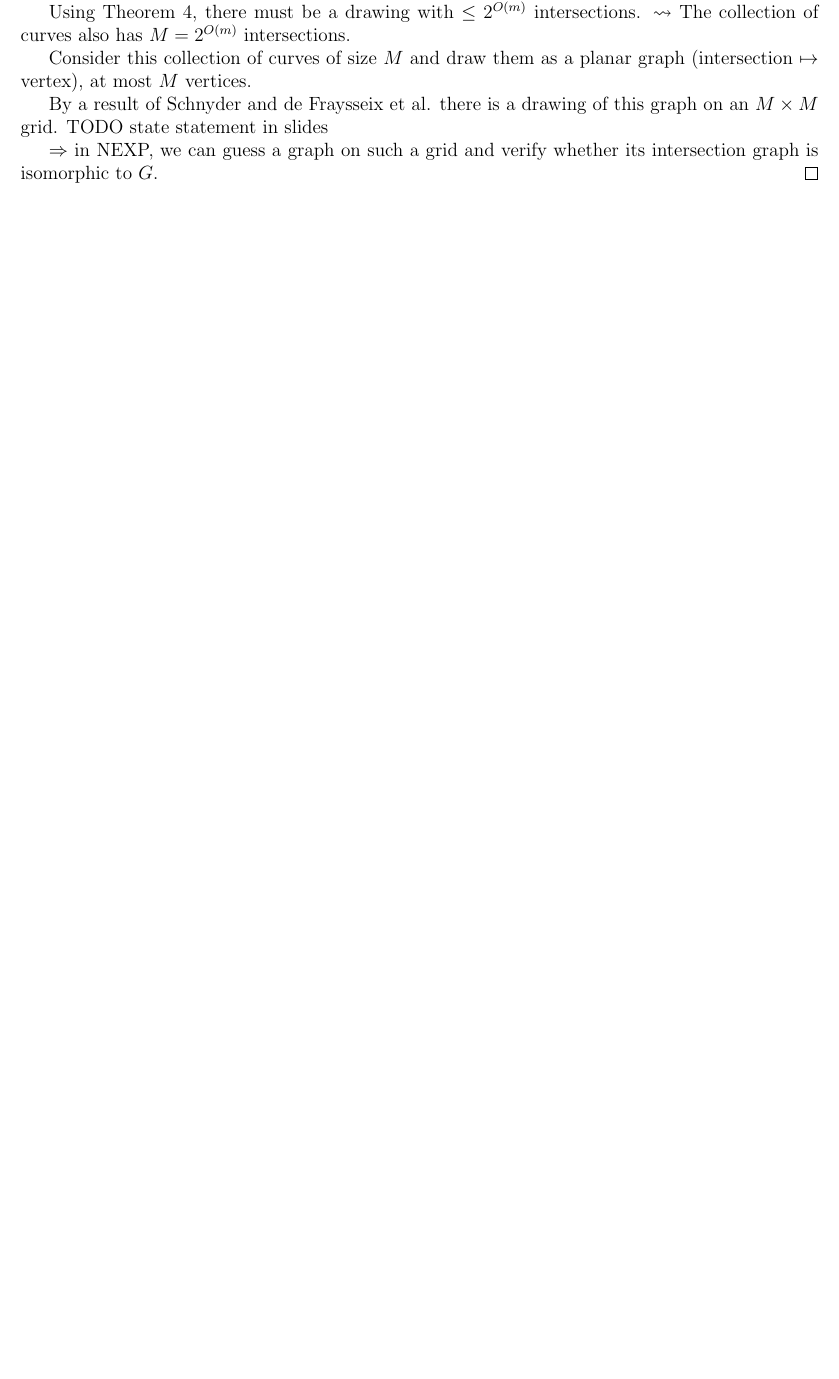
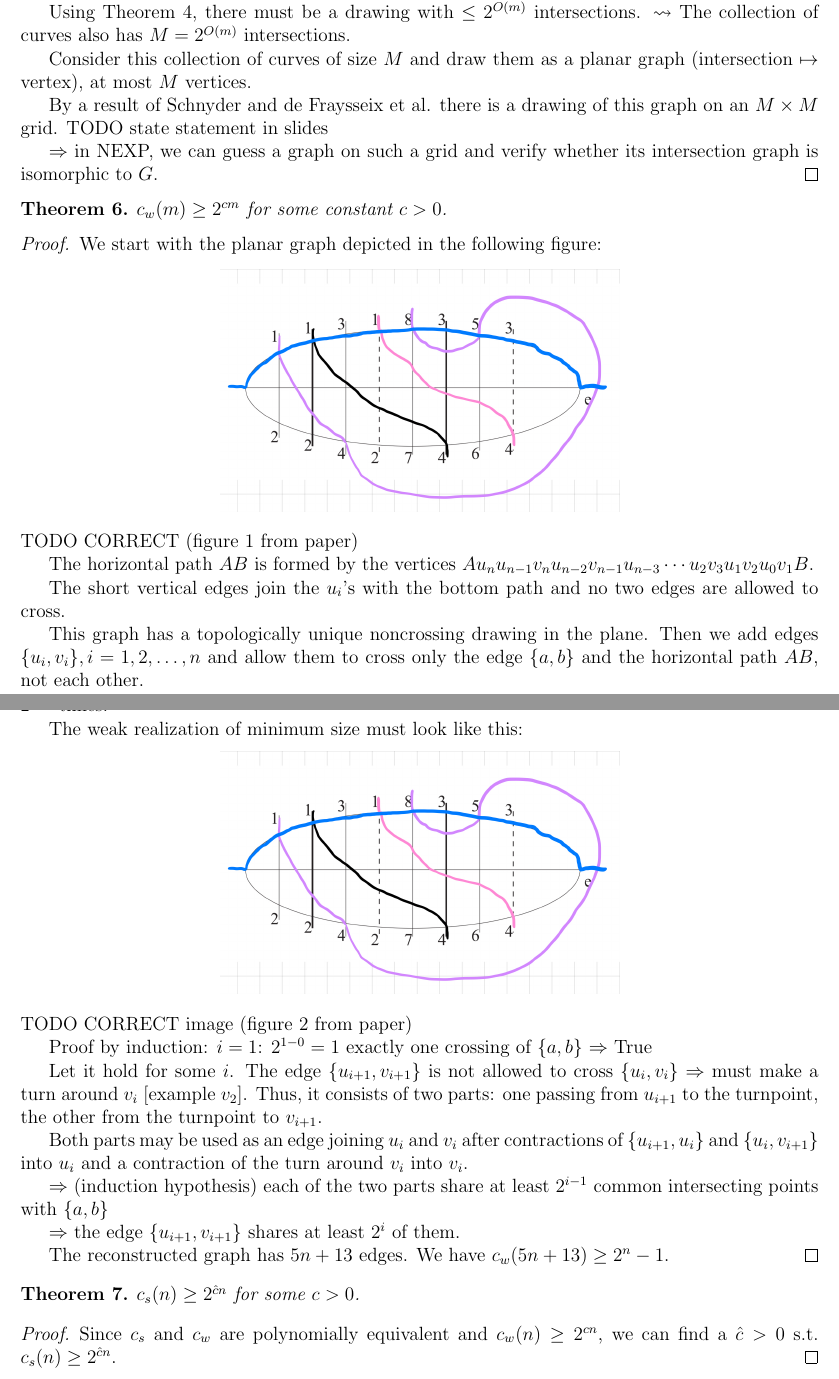
Before and after one commit to pavelzw/string-graphs, a LaTeX document (notes.tex): part of page 5 of 5 before the commit and two parts of pages 5 and 6 of 6 after it, the two joined at a grey line, cut so that both start at the same text, the shorter picture padded with empty space. Compiled offline with pdfLaTeX.

Commit message:
Add second paper

```diff
--- a/notes.tex
+++ b/notes.tex
@@ -13,6 +13,8 @@
 \usepackage{amssymb}
 \usepackage{amsthm}
 \usepackage{mathtools}
+
+\usepackage{stmaryrd} % for \lightning
 
 \usepackage{graphicx} % to include graphics with \includegraphics[options]{imagefile}
 
@@ -200,4 +209,63 @@ TODO state statement in slides
 \(\Rightarrow\) in NEXP, we can guess a graph on such a grid and verify whether its intersection graph is isomorphic to \(G\).
 \end{proof}
 
+\begin{theorem}
+    \(c_w(m) \geq 2^{c m}\) for some constant \(c > 0\).
+\end{theorem}
+
+\begin{proof}
+We start with the planar graph depicted in the following figure:
+
+\image{images/figure-11.jpeg}
+TODO CORRECT (figure 1 from paper)
+
+The horizontal path \(AB\) is formed by
+the vertices \(A u_n u_{n-1} v_n u_{n-2} v_{n-1} u_{n-3} \cdots u_2 v_3 u_1 v_2 u_0 v_1 B \).
+
+The short vertical edges join the \(u_i\)'s with the bottom path
+and no two edges are allowed to cross.
+
+This graph has a topologically unique noncrossing drawing in the plane.
+Then we add edges \(\set{u_i, v_i}, i=1,2,\ldots, n \) and allow them to cross
+only the edge \(\set{a,b}\) and the horizontal path \(AB\), not each other.
+
+It can be seen that in every weak realization, the edge \(\set{u_i, v_i}\) intersects
+the edge \(\set{a,b}\) at least \(2^{i-1}\) times.
+
+The weak realization of minimum size must look like this:
+
+\image{images/figure-12.jpeg}
+TODO CORRECT image (figure 2 from paper)
+
+Proof by induction:
+\(i=1\): \(2^{1-0} = 1\) exactly one crossing of
+\(\set{a,b}\) \(\Rightarrow\) True
+
+Let it hold for some \(i\). The edge \(\set{u_{i+1}, v_{i+1}}\)
+is not allowed to cross \(\set{u_i, v_i}\) \(\Rightarrow\) must make
+a turn around \(v_i\) [example \(v_2\)].
+Thus, it consists of two parts: one passing from \(u_{i+1}\) to
+the turnpoint, the other from the turnpoint to \(v_{i+1}\).
+
+Both parts may be used as an edge joining \(u_i\) and \(v_i\)
+after contractions of \(\set{u_{i+1}, u_i}\) and \(\set{u_i, v_{i+1}}\)
+into \(u_i\) and a contraction of the turn around \(v_i\) into \(v_i\).
+
+\(\Rightarrow\) (induction hypothesis) each of the two parts share at least
+\(2^{i-1}\) common intersecting points with \(\set{a,b}\)
+
+\(\Rightarrow\) the edge \(\set{u_{i+1}, v_{i+1}}\) shares at least \(2^i\) of them.
+
+The reconstructed graph has \(5n + 13\) edges. We have \(c_w(5n + 13) \geq 2^n - 1\).
+\end{proof}
+
+\begin{theorem}
+    \(c_s(n) \geq 2^{\hat{c} n}\) for some \(c > 0\).
+\end{theorem}
+
+\begin{proof}
+Since \(c_s\) and \(c_w\) are polynomially equivalent
+and \(c_w(n) \geq 2^{c n}\), we can find a
+\(\hat{c} > 0\) s.t. \(c_s(n) \geq 2^{\hat{c} n}\).
+\end{proof}
 \end{document}
```
Also changed, not shown: presentation.tex (+11 -6 lines), images/figure-10.jpeg (added), images/figure-11.jpeg (added), images/figure-12.jpeg (added), notes.tex (9 more changed lines).
